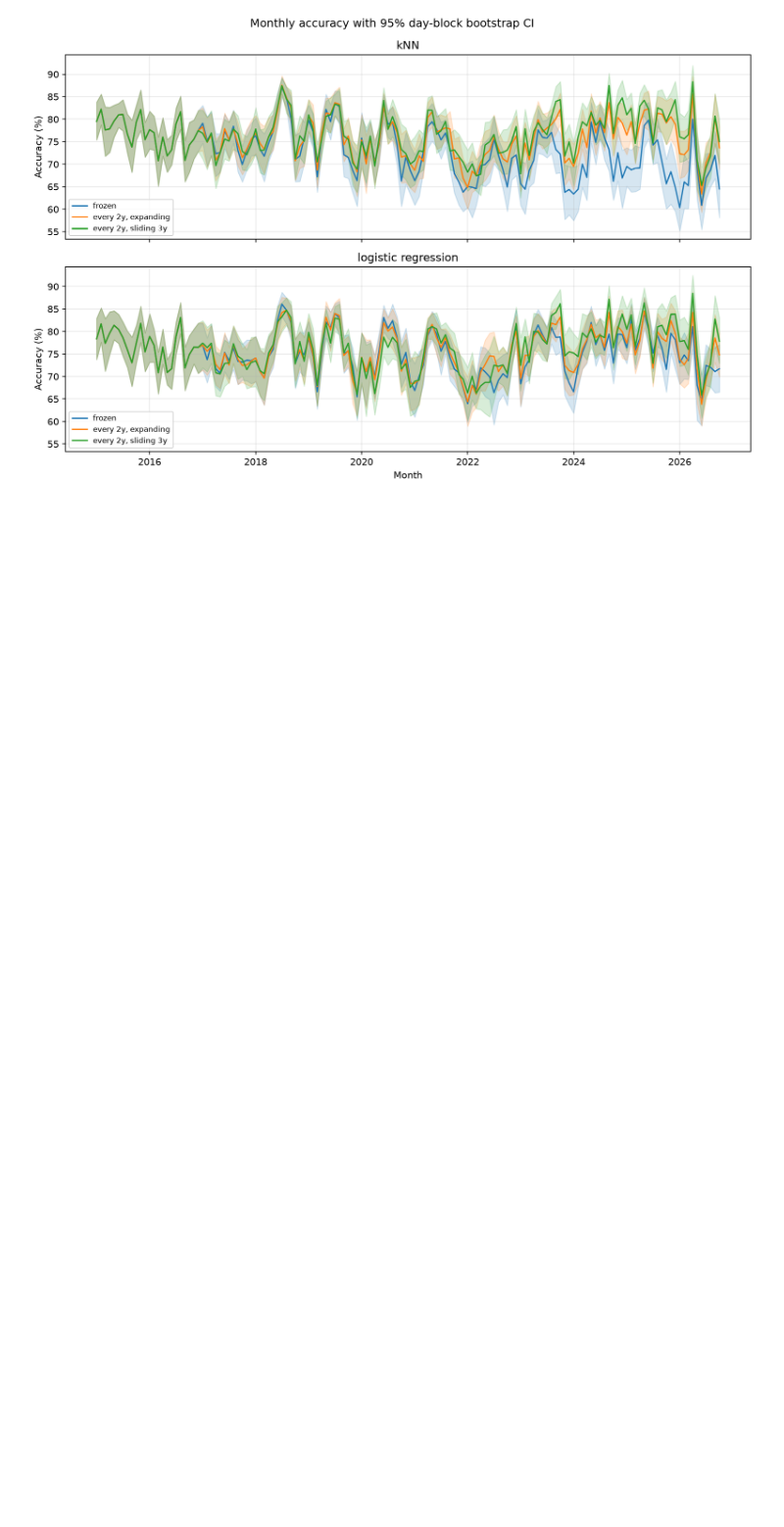
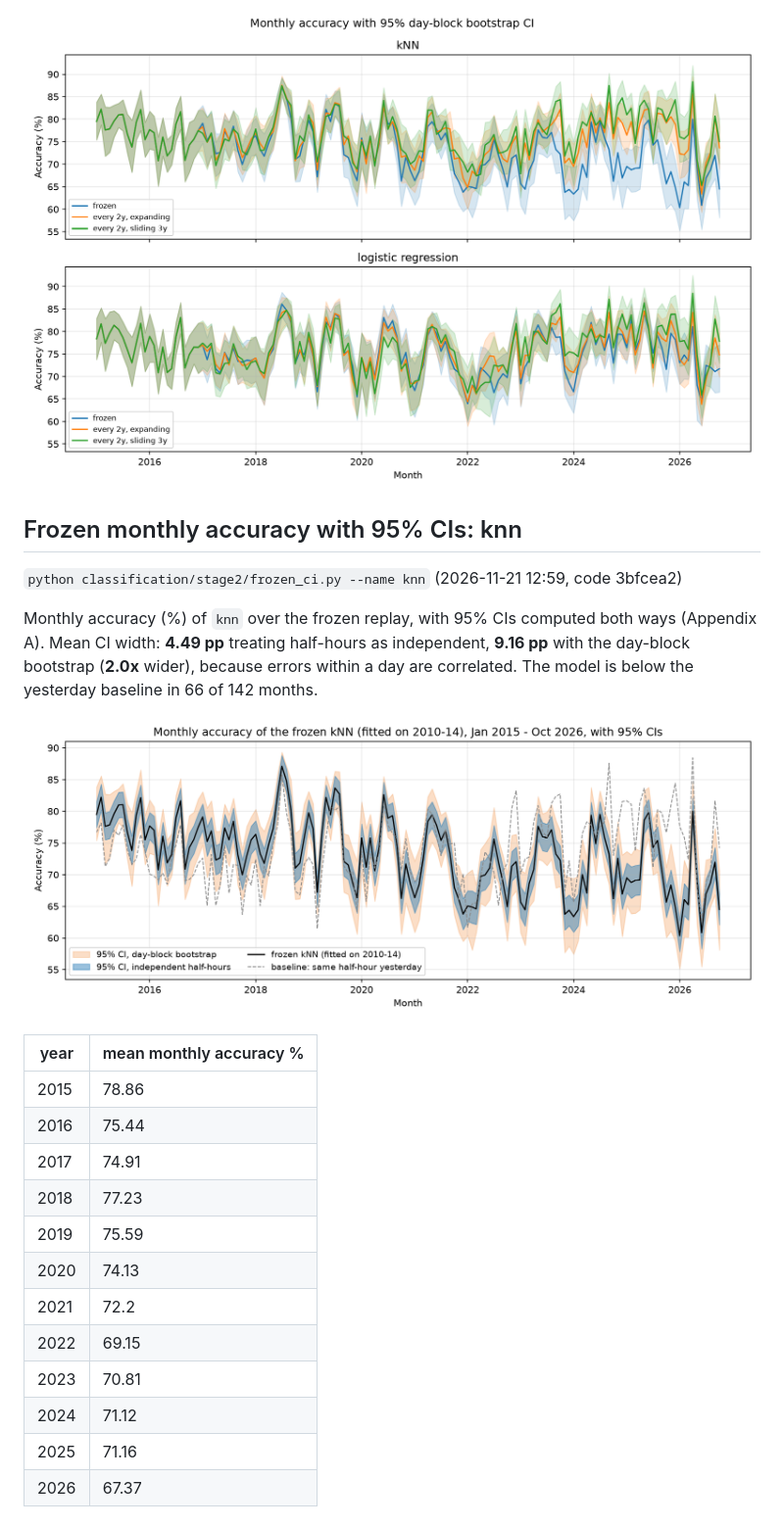
Before and after one commit to zyuraa/COMP9417MLPROJECT, a Markdown page: classification/RESULTS.md, the part around the change. Shown at 98% size. Drawn GitHub-style; pictures changed too: classification/figures/frozen_ci_knn.png (added); blank space fills up the shorter version.

```diff
--- a/classification/RESULTS.md
+++ b/classification/RESULTS.md
@@ -213,3 +213,32 @@ Models (224,976 shared half-hours, identical labels):
 
 ![monthly accuracy with 95% CI](figures/adaptation_monthly_accuracy_ci.png)
 <!-- END adaptation -->
+
+<!-- BEGIN frozen_ci_knn -->
+## Frozen monthly accuracy with 95% CIs: knn
+
+`python classification/stage2/frozen_ci.py --name knn` (2026-11-21 12:59, code 3bfcea2)
+
+Monthly accuracy (%) of `knn` over the frozen replay, with 95% CIs computed both ways
+(Appendix A). Mean CI width: **4.49 pp** treating half-hours as independent,
+**9.16 pp** with the day-block bootstrap (**2.0x** wider),
+because errors within a day are correlated. The model is below the yesterday baseline in
+66 of 142 months.
+
+![frozen monthly accuracy with both CIs](figures/frozen_ci_knn.png)
+
+| year | mean monthly accuracy % |
+|---|---|
+| 2015 | 78.86 |
+| 2016 | 75.44 |
+| 2017 | 74.91 |
+| 2018 | 77.23 |
+| 2019 | 75.59 |
+| 2020 | 74.13 |
+| 2021 | 72.2 |
+| 2022 | 69.15 |
+| 2023 | 70.81 |
+| 2024 | 71.12 |
+| 2025 | 71.16 |
+| 2026 | 67.37 |
+<!-- END frozen_ci_knn -->
```
Also changed, not shown: 1 other file.
